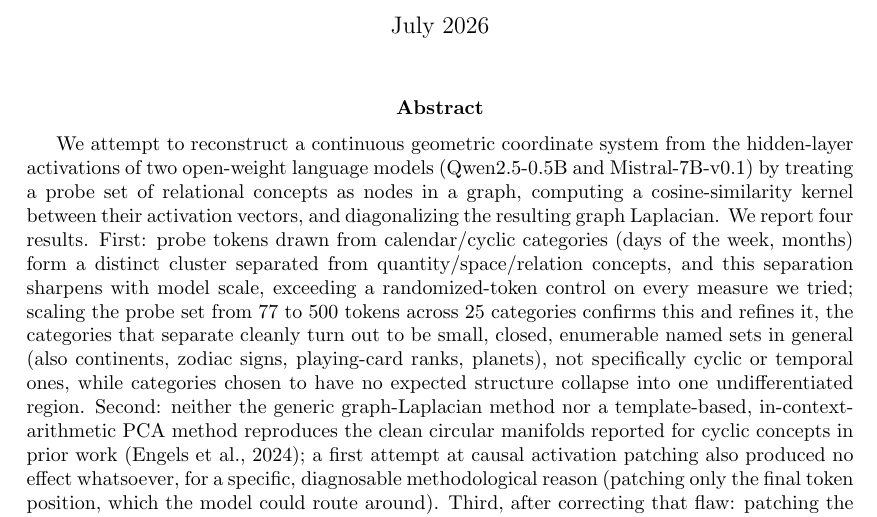
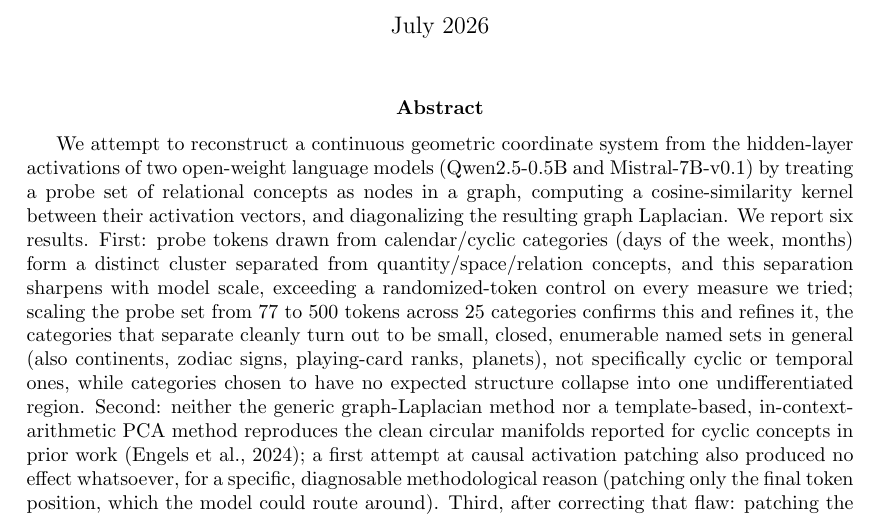
Before and after one commit to ZaPpi3/emergent-geometry-llm-representations, a LaTeX paper (main.tex): part of page 1 of 22, cut so that both start at the same text. Compiled offline with pdfLaTeX.

Commit message:
Fix abstract result count and a tokenizer bug in the g=0 control script
Abstract said "We report four results" while the body enumerates six
(First...Sixth) - a leftover from an earlier draft. Fixed to "six",
main.pdf rebuilt.

control_experiment.py::sample_random_tokens() checked
len(tokenizer(text)["input_ids"]) != 1 without add_special_tokens=False,
so Llama/Mistral-family tokenizers (which prepend a BOS token by default)
rejected every candidate token and the sampling loop never terminated.
Never affected the paper's own g=0 control (that used Qwen, whose
tokenizer doesn't prepend BOS) but would hang for anyone pointing --model
at a Mistral/Llama-family model. Fixed to match how
extract_activations.py already counts tokens elsewhere in this repo;
verified against both Qwen2.5-0.5B and Mistral-7B-v0.1 before committing.

```diff
--- a/main.tex
+++ b/main.tex
@@ -21,7 +21,7 @@ We attempt to reconstruct a continuous geometric coordinate system from the
 hidden-layer activations of two open-weight language models (Qwen2.5-0.5B and
 Mistral-7B-v0.1) by treating a probe set of relational concepts as nodes in a
 graph, computing a cosine-similarity kernel between their activation vectors,
-and diagonalizing the resulting graph Laplacian. We report four results.
+and diagonalizing the resulting graph Laplacian. We report six results.
 First: probe tokens drawn from calendar/cyclic categories (days of the week,
 months) form a distinct cluster separated from quantity/space/relation
 concepts, and this separation sharpens with model scale, exceeding a
```
Also changed, not shown: code/control_experiment.py (+5 -2 lines), main.pdf.
